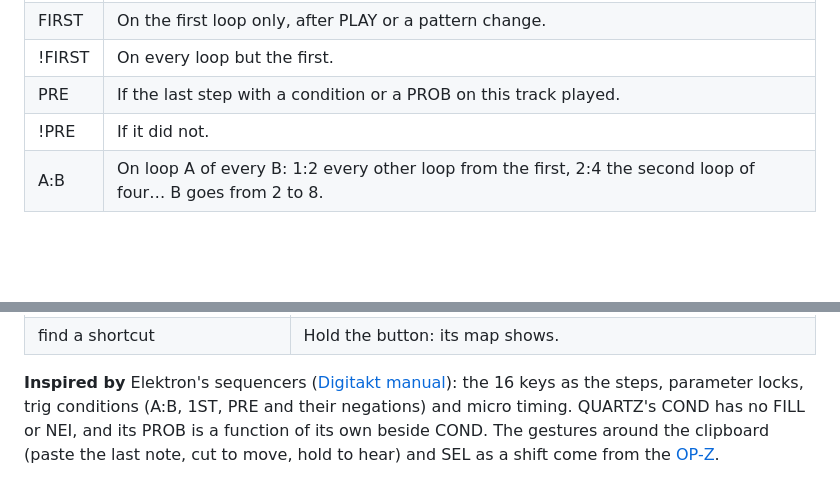
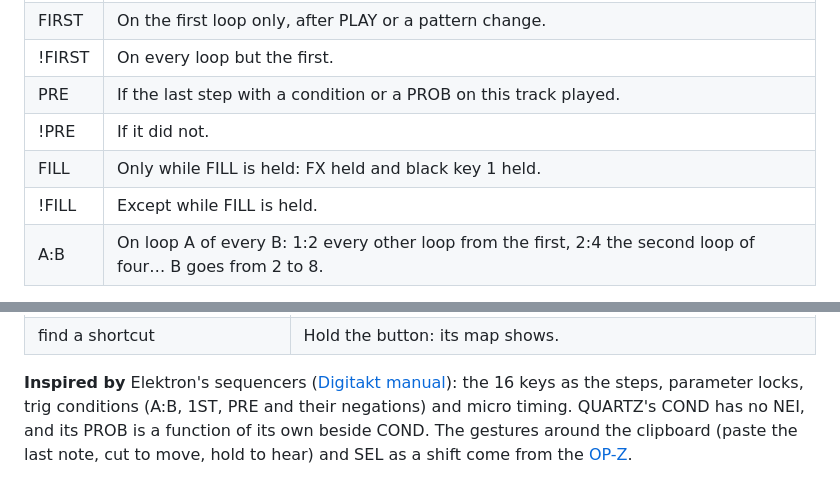
Before and after one commit to F0nski/quartz, a Markdown page: app/docs/sequencer.md, 2 parts joined by grey strips. GitHub-like rendering; blank space fills up the shorter version.

```diff
--- a/app/docs/sequencer.md
+++ b/app/docs/sequencer.md
@@ -112,6 +112,8 @@ COND decides on which loops the step plays, before PROB:
 | !FIRST | On every loop but the first. |
 | PRE | If the last step with a condition or a PROB on this track played. |
 | !PRE | If it did not. |
+| FILL | Only while FILL is held: FX held and black key 1 held. |
+| !FILL | Except while FILL is held. |
 | A:B | On loop A of every B: 1:2 every other loop from the first, 2:4 the second loop of four… B goes from 2 to 8. |
 
 For example: hold a step, press black key 3 for PROB, press it again for COND, turn PRESET to 1:2.
@@ -257,6 +259,6 @@ with a step, a selection or a cell held, where the knobs set those; on HOME. A d
 
 **Inspired by** Elektron's sequencers ([Digitakt manual](https://www.elektron.se/support-downloads/digitakt)):
 the 16 keys as the steps, parameter locks, trig conditions (A:B, 1ST, PRE and their negations) and micro timing.
-QUARTZ's COND has no FILL or NEI, and its PROB is a function of its own beside COND. The gestures around the
+QUARTZ's COND has no NEI, and its PROB is a function of its own beside COND. The gestures around the
 clipboard (paste the last note, cut to move, hold to hear) and SEL as a shift come from the
 [OP-Z](https://teenage.engineering/guides/op-z).
```
Also changed, not shown: app/docs/MANUAL.md (+5 -1 lines), app/docs/img/shape-punch.png, 10 other files.
